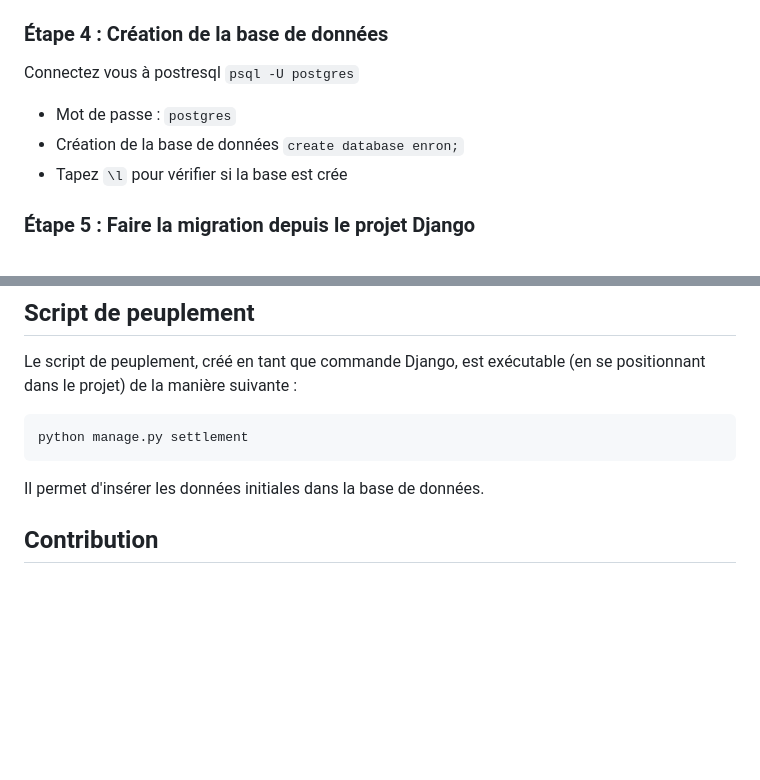
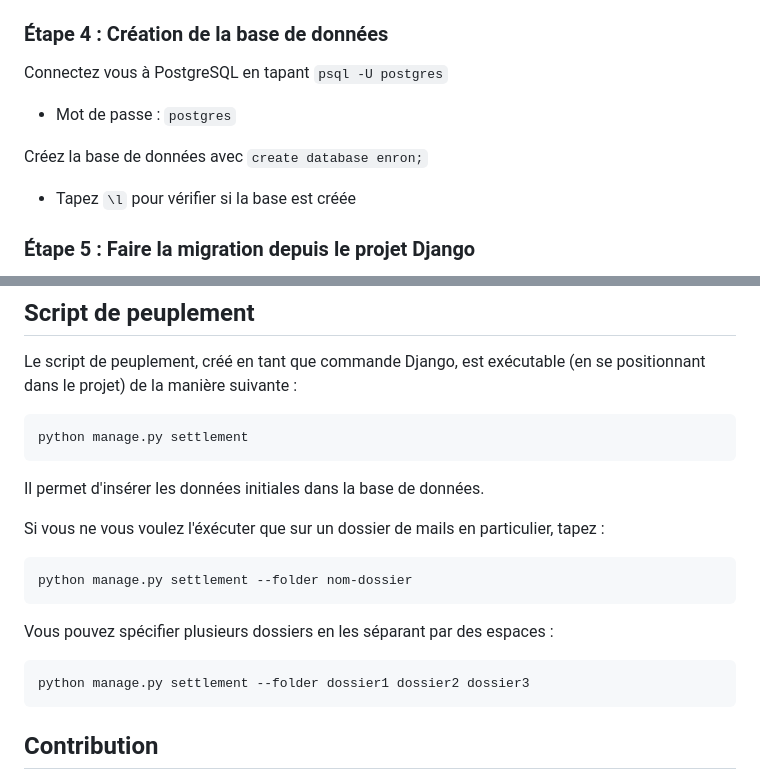
Before and after one commit to soniiix/enron-data-visualizer, a Markdown page: README.md, 2 parts joined by grey strips. GitHub-like rendering; blank space fills up the shorter version.

Commit message:
docs: add some details

````diff
--- a/README.md
+++ b/README.md
@@ -108,10 +108,11 @@ Pour avoir, en local, la même base de données que celle utilisée par le proje
 3. Validez et redémarrez votre terminal pour appliquer et tester les changements. La commande `psql --version` devrait afficher la version de PostgreSQL.
 
 ### Étape 4 : Création de la base de données
-Connectez vous à postresql `psql -U postgres`
+Connectez vous à PostgreSQL en tapant `psql -U postgres`
    - Mot de passe : `postgres`
-   - Création de la base de données `create database enron;`
-   - Tapez `\l` pour vérifier si la base est crée
+
+Créez la base de données avec `create database enron;`
+   - Tapez `\l` pour vérifier si la base est créée
 
 
 ### Étape 5 : Faire la migration depuis le projet Django
@@ -134,6 +135,18 @@ python manage.py settlement
 
 Il permet d'insérer les données  initiales dans la base de données.
 
+Si vous ne vous voulez l'éxécuter que sur un dossier de mails en particulier, tapez :
+
+```bash
+python manage.py settlement --folder nom-dossier
+```
+
+Vous pouvez spécifier plusieurs dossiers en les séparant par des espaces :
+
+```bash
+python manage.py settlement --folder dossier1 dossier2 dossier3
+```
+
 ## Contribution
 
 Pour contribuer au projet, il est important de respecter la convention de nommage des commits.
````
